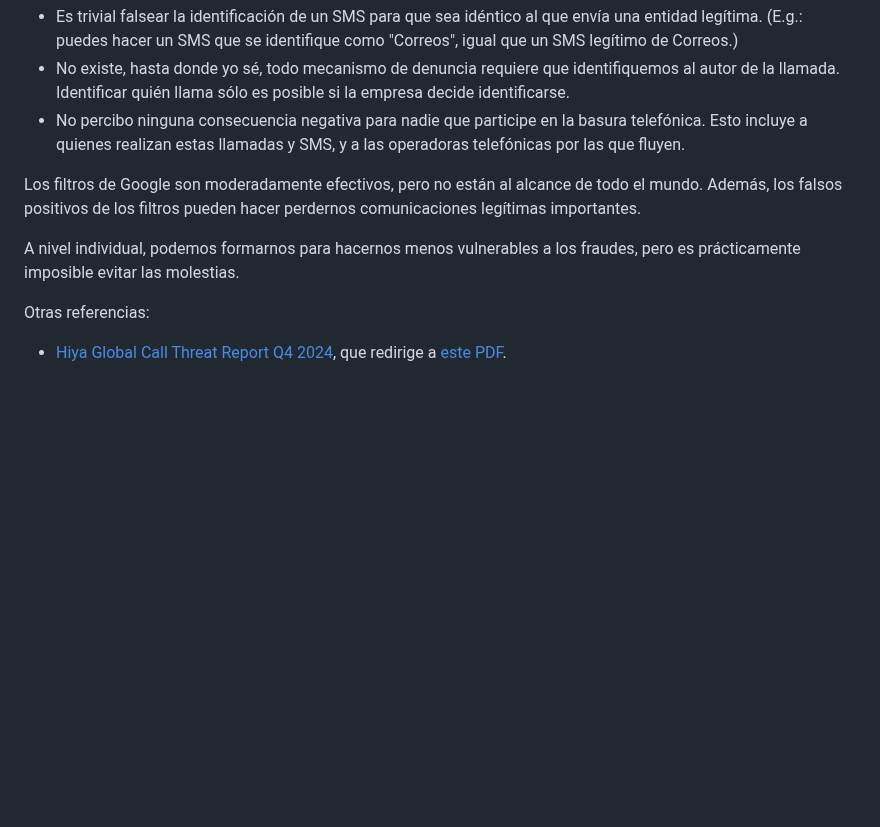
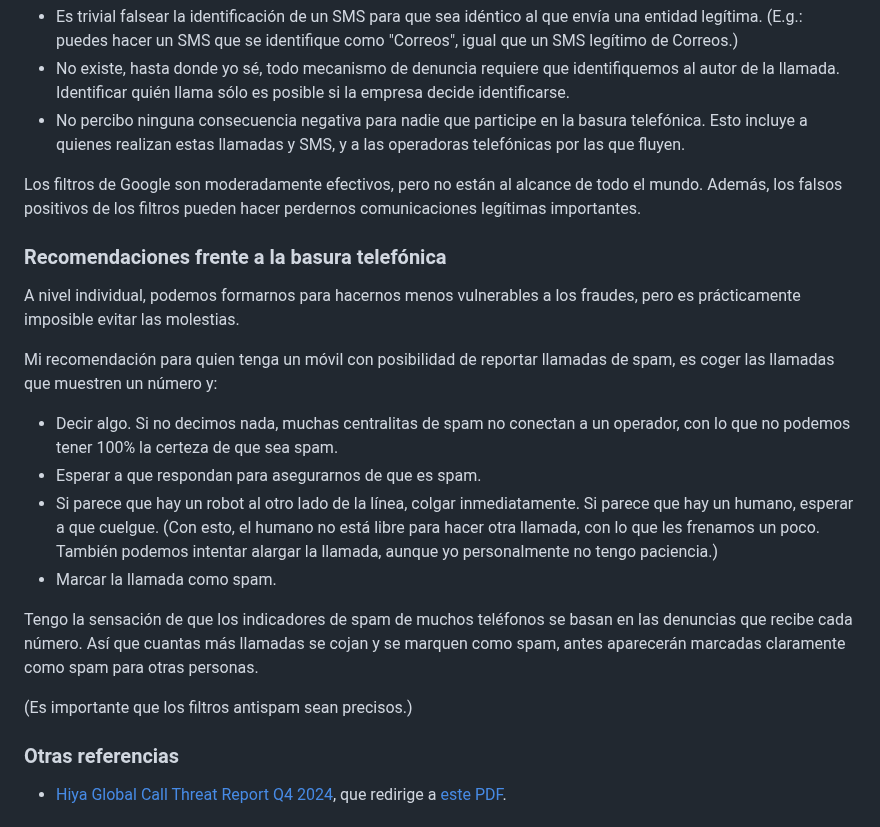
Before and after one commit to alexpdp7/alexpdp7, a Markdown page: misc/problemas.md, the part around the change. Rendered like a GitHub page; blank space fills up the shorter version.

Commit message:
Add recommendations for robocalls

```diff
--- a/misc/problemas.md
+++ b/misc/problemas.md
@@ -23,9 +23,27 @@ Hasta donde yo sé:
 Los filtros de Google son moderadamente efectivos, pero no están al alcance de todo el mundo.
 Además, los falsos positivos de los filtros pueden hacer perdernos comunicaciones legítimas importantes.
 
+### Recomendaciones frente a la basura telefónica
+
 A nivel individual, podemos formarnos para hacernos menos vulnerables a los fraudes, pero es prácticamente imposible evitar las molestias.
 
-Otras referencias:
+Mi recomendación para quien tenga un móvil con posibilidad de reportar llamadas de spam, es coger las llamadas que muestren un número y:
+
+* Decir algo.
+  Si no decimos nada, muchas centralitas de spam no conectan a un operador, con lo que no podemos tener 100% la certeza de que sea spam.
+* Esperar a que respondan para asegurarnos de que es spam.
+* Si parece que hay un robot al otro lado de la línea, colgar inmediatamente.
+  Si parece que hay un humano, esperar a que cuelgue.
+  (Con esto, el humano no está libre para hacer otra llamada, con lo que les frenamos un poco.
+  También podemos intentar alargar la llamada, aunque yo personalmente no tengo paciencia.)
+* Marcar la llamada como spam.
+
+Tengo la sensación de que los indicadores de spam de muchos teléfonos se basan en las denuncias que recibe cada número.
+Así que cuantas más llamadas se cojan y se marquen como spam, antes aparecerán marcadas claramente como spam para otras personas.
+
+(Es importante que los filtros antispam sean precisos.)
+
+### Otras referencias
 
 * [Hiya Global Call Threat Report Q4 2024](https://www.hiya.com/global-call-threat-report), que redirige a [este PDF](https://6751436.fs1.hubspotusercontent-na1.net/hubfs/6751436/Global%20Call%20Threat%20Report_2024Q4.pdf).
 
```
